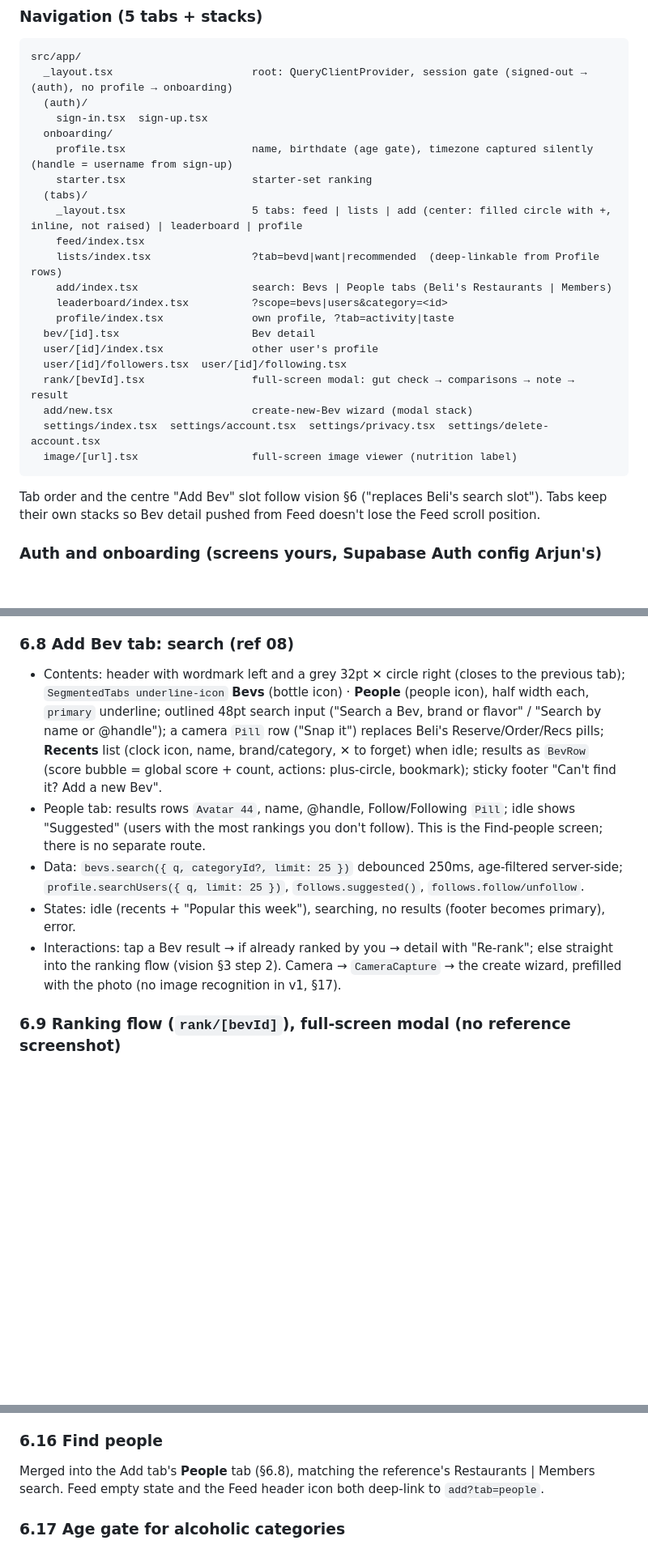
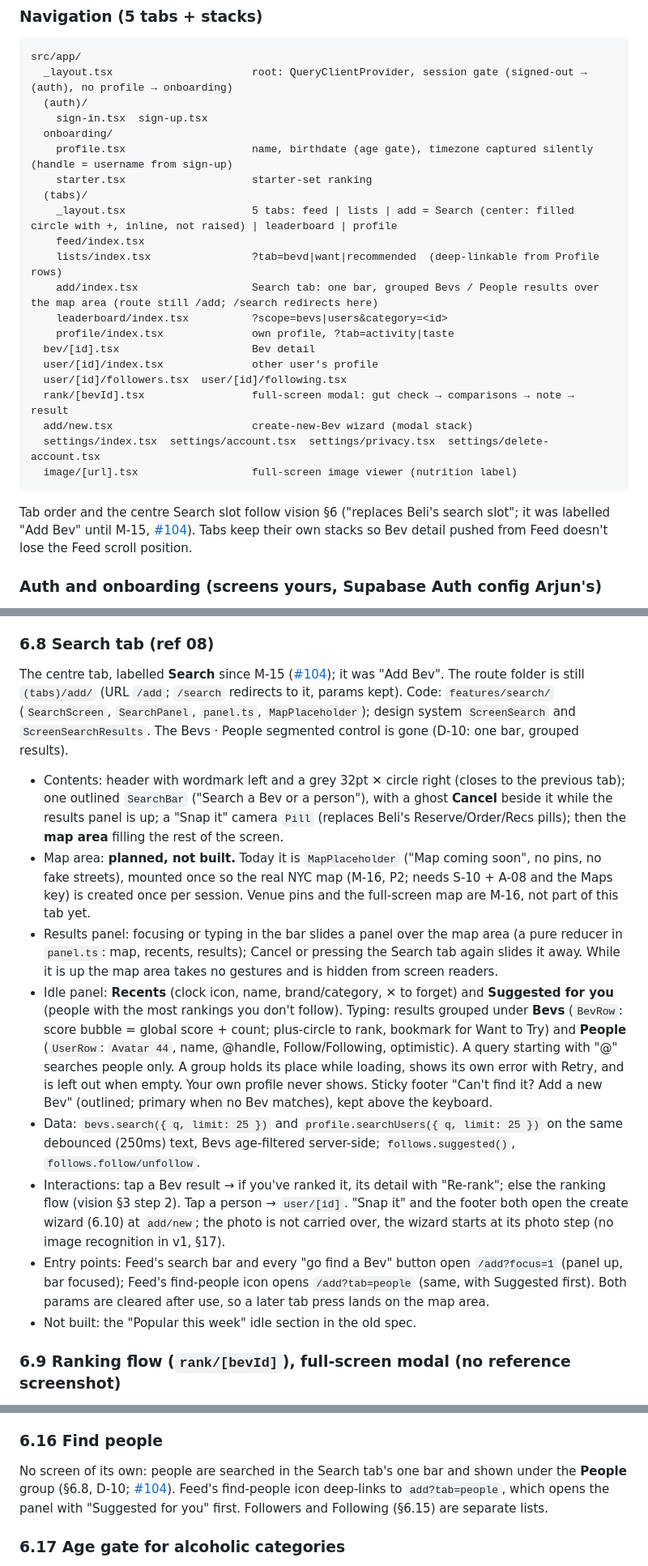
Before and after one commit to mbwiller/bevi, a Markdown page: DEVELOPMENT-MATT.md, 3 parts joined by grey strips. Shown at 81% size. Drawn GitHub-style; blank space fills up the shorter version.

Commit message:
docs: DEVELOPMENT-MATT §5, §6.8, §6.16 describe the Search tab (M-15, D-10) (#136)
Co-authored-by: Claude Opus 5.5 <noreply@anthropic.com>

````diff
--- a/DEVELOPMENT-MATT.md
+++ b/DEVELOPMENT-MATT.md
@@ -163,10 +163,10 @@ src/app/
     profile.tsx                    name, birthdate (age gate), timezone captured silently (handle = username from sign-up)
     starter.tsx                    starter-set ranking
   (tabs)/
-    _layout.tsx                    5 tabs: feed | lists | add (center: filled circle with +, inline, not raised) | leaderboard | profile
+    _layout.tsx                    5 tabs: feed | lists | add = Search (center: filled circle with +, inline, not raised) | leaderboard | profile
     feed/index.tsx
     lists/index.tsx                ?tab=bevd|want|recommended  (deep-linkable from Profile rows)
-    add/index.tsx                  search: Bevs | People tabs (Beli's Restaurants | Members)
+    add/index.tsx                  Search tab: one bar, grouped Bevs / People results over the map area (route still /add; /search redirects here)
     leaderboard/index.tsx          ?scope=bevs|users&category=<id>
     profile/index.tsx              own profile, ?tab=activity|taste
   bev/[id].tsx                     Bev detail
@@ -178,7 +178,7 @@ src/app/
   image/[url].tsx                  full-screen image viewer (nutrition label)
 ```
 
-Tab order and the centre "Add Bev" slot follow vision §6 ("replaces Beli's search slot"). Tabs keep their own stacks so Bev detail pushed from Feed doesn't lose the Feed scroll position.
+Tab order and the centre Search slot follow vision §6 ("replaces Beli's search slot"; it was labelled "Add Bev" until M-15, [#104](https://github.com/mbwiller/bevi/pull/104)). Tabs keep their own stacks so Bev detail pushed from Feed doesn't lose the Feed scroll position.
 
 ### Auth and onboarding (screens yours, Supabase Auth config Arjun's)
 
@@ -345,13 +345,18 @@ Common to every screen unless noted: loading = skeleton of the final layout; err
 - States: < 3 rankings → "Rank 3 Bevs to unlock recommendations" with progress; confidence < 0.25 → `ScoreBubble locked` instead of a number; stale (> 24h) → still shown, "Refreshing" when `recs.refresh()` exists.
 - Interactions: tap → detail; bookmark → Want to Try; "Not interested" is Phase 3 (§17).
 
-### 6.8 Add Bev tab: search (ref 08)
+### 6.8 Search tab (ref 08)
 
-- Contents: header with wordmark left and a grey 32pt ✕ circle right (closes to the previous tab); `SegmentedTabs underline-icon` **Bevs** (bottle icon) · **People** (people icon), half width each, `primary` underline; outlined 48pt search input ("Search a Bev, brand or flavor" / "Search by name or @handle"); a camera `Pill` row ("Snap it") replaces Beli's Reserve/Order/Recs pills; **Recents** list (clock icon, name, brand/category, ✕ to forget) when idle; results as `BevRow` (score bubble = global score + count, actions: plus-circle, bookmark); sticky footer "Can't find it? Add a new Bev".
-- People tab: results rows `Avatar 44`, name, @handle, Follow/Following `Pill`; idle shows "Suggested" (users with the most rankings you don't follow). This is the Find-people screen; there is no separate route.
-- Data: `bevs.search({ q, categoryId?, limit: 25 })` debounced 250ms, age-filtered server-side; `profile.searchUsers({ q, limit: 25 })`, `follows.suggested()`, `follows.follow/unfollow`.
-- States: idle (recents + "Popular this week"), searching, no results (footer becomes primary), error.
-- Interactions: tap a Bev result → if already ranked by you → detail with "Re-rank"; else straight into the ranking flow (vision §3 step 2). Camera → `CameraCapture` → the create wizard, prefilled with the photo (no image recognition in v1, §17).
+The centre tab, labelled **Search** since M-15 ([#104](https://github.com/mbwiller/bevi/pull/104)); it was "Add Bev". The route folder is still `(tabs)/add/` (URL `/add`; `/search` redirects to it, params kept). Code: `features/search/` (`SearchScreen`, `SearchPanel`, `panel.ts`, `MapPlaceholder`); design system `ScreenSearch` and `ScreenSearchResults`. The Bevs · People segmented control is gone (D-10: one bar, grouped results).
+
+- Contents: header with wordmark left and a grey 32pt ✕ circle right (closes to the previous tab); one outlined `SearchBar` ("Search a Bev or a person"), with a ghost **Cancel** beside it while the results panel is up; a "Snap it" camera `Pill` (replaces Beli's Reserve/Order/Recs pills); then the **map area** filling the rest of the screen.
+- Map area: **planned, not built.** Today it is `MapPlaceholder` ("Map coming soon", no pins, no fake streets), mounted once so the real NYC map (M-16, P2; needs S-10 + A-08 and the Maps key) is created once per session. Venue pins and the full-screen map are M-16, not part of this tab yet.
+- Results panel: focusing or typing in the bar slides a panel over the map area (a pure reducer in `panel.ts`: map, recents, results); Cancel or pressing the Search tab again slides it away. While it is up the map area takes no gestures and is hidden from screen readers.
+- Idle panel: **Recents** (clock icon, name, brand/category, ✕ to forget) and **Suggested for you** (people with the most rankings you don't follow). Typing: results grouped under **Bevs** (`BevRow`: score bubble = global score + count; plus-circle to rank, bookmark for Want to Try) and **People** (`UserRow`: `Avatar 44`, name, @handle, Follow/Following, optimistic). A query starting with "@" searches people only. A group holds its place while loading, shows its own error with Retry, and is left out when empty. Your own profile never shows. Sticky footer "Can't find it? Add a new Bev" (outlined; primary when no Bev matches), kept above the keyboard.
+- Data: `bevs.search({ q, limit: 25 })` and `profile.searchUsers({ q, limit: 25 })` on the same debounced (250ms) text, Bevs age-filtered server-side; `follows.suggested()`, `follows.follow/unfollow`.
+- Interactions: tap a Bev result → if you've ranked it, its detail with "Re-rank"; else the ranking flow (vision §3 step 2). Tap a person → `user/[id]`. "Snap it" and the footer both open the create wizard (6.10) at `add/new`; the photo is not carried over, the wizard starts at its photo step (no image recognition in v1, §17).
+- Entry points: Feed's search bar and every "go find a Bev" button open `/add?focus=1` (panel up, bar focused); Feed's find-people icon opens `/add?tab=people` (same, with Suggested first). Both params are cleared after use, so a later tab press lands on the map area.
+- Not built: the "Popular this week" idle section in the old spec.
 
 ### 6.9 Ranking flow (`rank/[bevId]`), full-screen modal (no reference screenshot)
 
@@ -441,7 +446,7 @@ y   0   status bar (59 on Dynamic Island phones; use safe-area insets)
 
 ### 6.16 Find people
 
-Merged into the Add tab's **People** tab (§6.8), matching the reference's Restaurants | Members search. Feed empty state and the Feed header icon both deep-link to `add?tab=people`.
+No screen of its own: people are searched in the Search tab's one bar and shown under the **People** group (§6.8, D-10; [#104](https://github.com/mbwiller/bevi/pull/104)). Feed's find-people icon deep-links to `add?tab=people`, which opens the panel with "Suggested for you" first. Followers and Following (§6.15) are separate lists.
 
 ### 6.17 Age gate for alcoholic categories
 
````
Also changed, not shown: other parts of DEVELOPMENT-MATT.md (+7 -7 lines).
